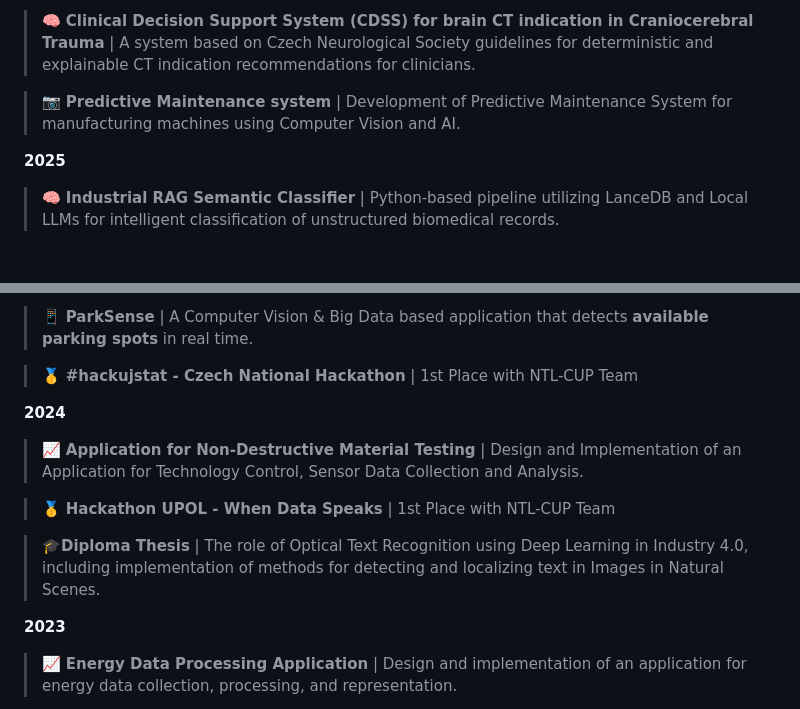
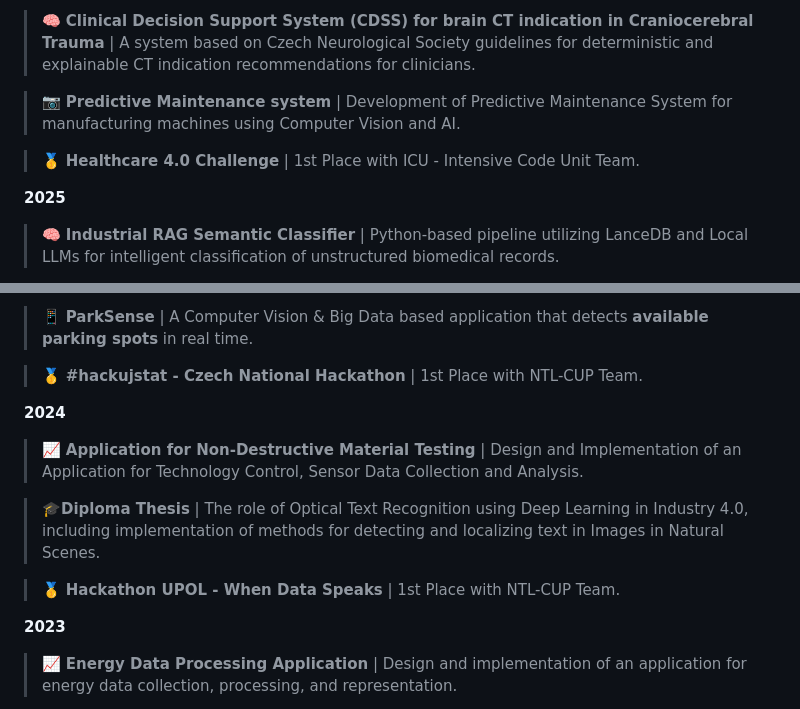
Before and after one commit to borispustejovsky/borispustejovsky, a Markdown page: README.md, 2 parts joined by grey strips. Drawn GitHub-style; blank space fills up the shorter version.

```diff
--- a/README.md
+++ b/README.md
@@ -38,6 +38,8 @@
 
 > 📷 **Predictive Maintenance system** | Development of Predictive Maintenance System for manufacturing machines using Computer Vision and AI.
 
+ >🥇 **Healthcare 4.0 Challenge** | 1st Place with ICU - Intensive Code Unit Team.
+
 **2025**
 
  >🧠 **Industrial RAG Semantic Classifier** | Python-based pipeline utilizing LanceDB and Local LLMs for intelligent classification of unstructured biomedical records.
@@ -48,16 +50,16 @@
 
  >📱 **ParkSense** | A Computer Vision & Big Data based application that detects **available parking spots** in real time.
 
- >🥇 **#hackujstat - Czech National Hackathon** | 1st Place with NTL-CUP Team
+ >🥇 **#hackujstat - Czech National Hackathon** | 1st Place with NTL-CUP Team.
 
 
  **2024**
 
  >📈 **Application for Non-Destructive Material Testing** | Design and Implementation of an Application for Technology Control, Sensor Data Collection and Analysis.
 
- > 🥇 **Hackathon UPOL - When Data Speaks** | 1st Place with NTL-CUP Team
+ >🎓**Diploma Thesis** | The role of Optical Text Recognition using Deep Learning in Industry 4.0, including implementation of methods for detecting and localizing text in Images in Natural Scenes.
 
- >🎓**Diploma Thesis** | The role of Optical Text Recognition using Deep Learning in Industry 4.0, including implementation of methods for detecting and localizing text in Images in Natural Scenes.
+ > 🥇 **Hackathon UPOL - When Data Speaks** | 1st Place with NTL-CUP Team.
 
  **2023**
 
```
